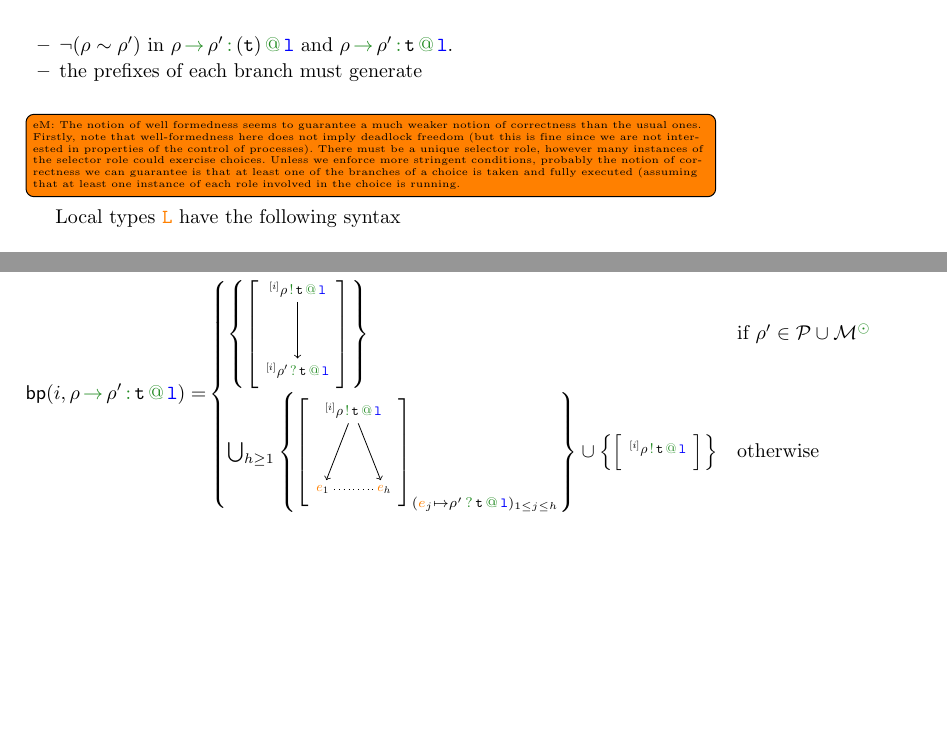
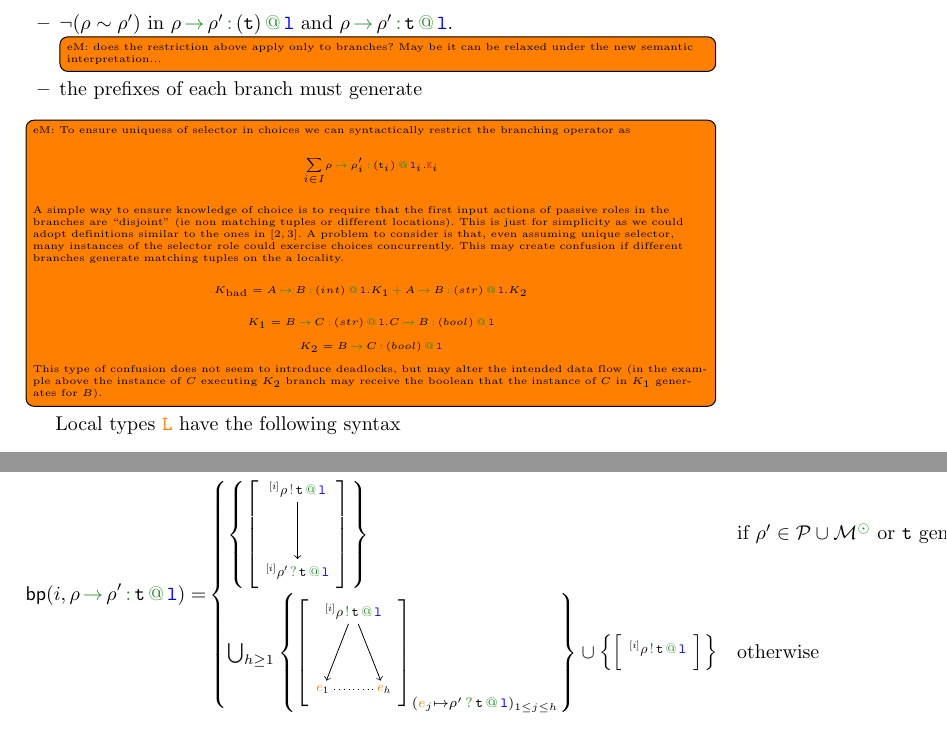
Before and after one commit to emiiliotuosto/RdN, a LaTeX paper (main.tex, which reads globalsemantics.tex, klaimographies.tex): two parts of pages 4 and 7 of 8, joined at a grey line, cut so that both start at the same text, the shorter picture padded with empty space. Compiled offline with pdfLaTeX.

Commit message:
well-formedness

```diff
--- a/globalsemantics.tex
+++ b/globalsemantics.tex
@@ -171,7 +171,7 @@ Let $h \geq 1$ and define
         \draw[->] (out) -- (in);
       }[]\right\}
       &
-      \text{if } \arole' \in \participants \cup \multiroles^\unknownop % \text{ or $\atuple$ generates}
+      \text{if } \arole' \in \participants \cup \multiroles^\unknownop \text{ or $\atuple$ generates}
       \\
       \bigcup_{h \geq 1}
       \left\{
--- a/klaimographies.tex
+++ b/klaimographies.tex
@@ -268,23 +268,55 @@ choices,  we assume the following conditions hold in any $\aK$.
 % \item $\roles {\aK_1} \cap \roles {\aK_2} = \emptyset$ if $\aK = \aK_1 \parop \aK_2$
 \item $\neg (\arole \eqR \arole')$ in $\apref[\arole][\arole']$ and
   $\apref[\arole][\arole'][@][\aloc][.]$.
+  %
+  \todo[inline]{eM: does the restriction above apply only to branches? May be it can be relaxed under the new semantic interpretation...}
 \item the prefixes of each branch must generate
 \end{itemize}
-
-\todo[inline]{eM: The notion of well formedness seems to guarantee a
-  much weaker notion of correctness than the usual ones.
+%
+\todo[inline]{eM:
+  To ensure uniquess of selector in choices we can syntactically restrict the branching operator as
+  \[
+    \asum[@][@][{\apref[\arole][\arole'_i][\atuple_i]}]
+  \]
+  A simple way to ensure knowledge of choice is to require that the
+  first input actions of passive roles in the branches are
+  ``disjoint'' (ie non matching tuples or different locations).
   %
-  Firstly, note that well-formedness here does not imply deadlock
-  freedom (but this is fine since we are not interested in properties
-  of the control of processes).
+  This is just for simplicity as we could adopt definitions similar
+  to the ones in \cite{gt16,gt17}.
   %
-  There must be a unique selector role, however many instances of the
-  selector role could exercise choices.
+  % The notion of well formedness seems to guarantee a much weaker
+  % notion of correctness than the usual ones.
+  % %
+  % Firstly, note that well-formedness here does not imply deadlock
+  % freedom (but this is fine since we are not interested in properties
+  % of the control of processes).
+  % %
+  A problem to consider is that, even assuming unique selector, many
+  instances of the selector role could exercise choices concurrently.
   %
-  Unless we enforce more stringent conditions, probably the notion of
-  correctness we can guarantee is that at least one of the branches of
-  a choice is taken and fully executed (assuming that at least one
-  instance of each role involved in the choice is running.
+  This may create confusion if different branches generate matching
+  tuples on the a locality.
+  %
+  % A example could be the following:
+  \[
+    K_\mathrm{bad} = \apref[A][B][int].K_1 \chop \apref[A][B][str].K_2
+  \]
+  \[
+    K_1 = \apref[B][C][str].\apref[C][B][bool]
+  \]
+  \[
+    K_2 = \apref[B][C][bool]
+  \]
+  This type of confusion does not seem to introduce deadlocks, but may
+  alter the intended data flow (in the example above the instance of
+  $C$ executing $K_2$ branch may receive the boolean that the instance
+  of $C$ in $K_1$ generates for $B$).
+  % %
+  % Unless we enforce more stringent conditions, probably the notion of
+  % correctness we can guarantee is that at least one of the branches of
+  % a choice is taken and fully executed (assuming that at least one
+  % instance of each role involved in the choice is running.
   %
 }
 
```
Also changed, not shown: biblio.bib (+33 -0 lines).
